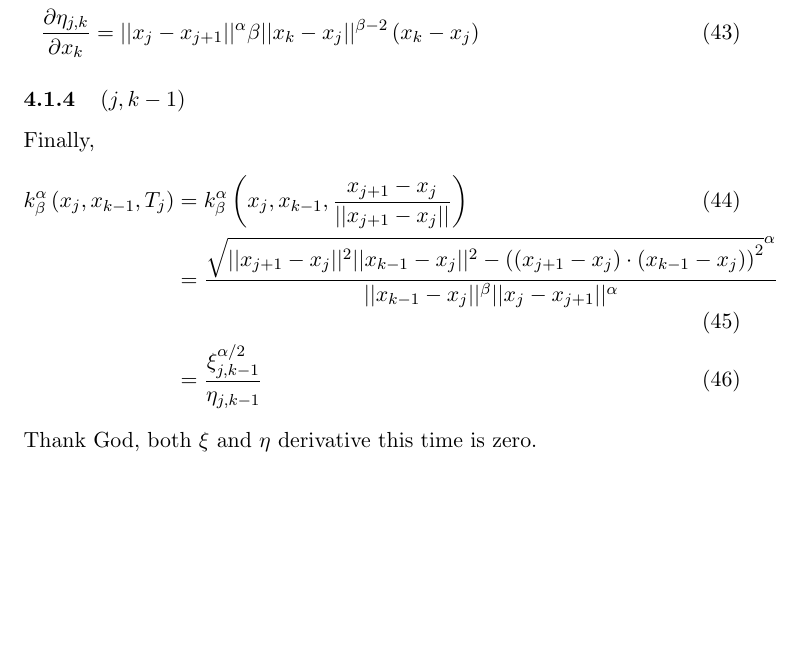
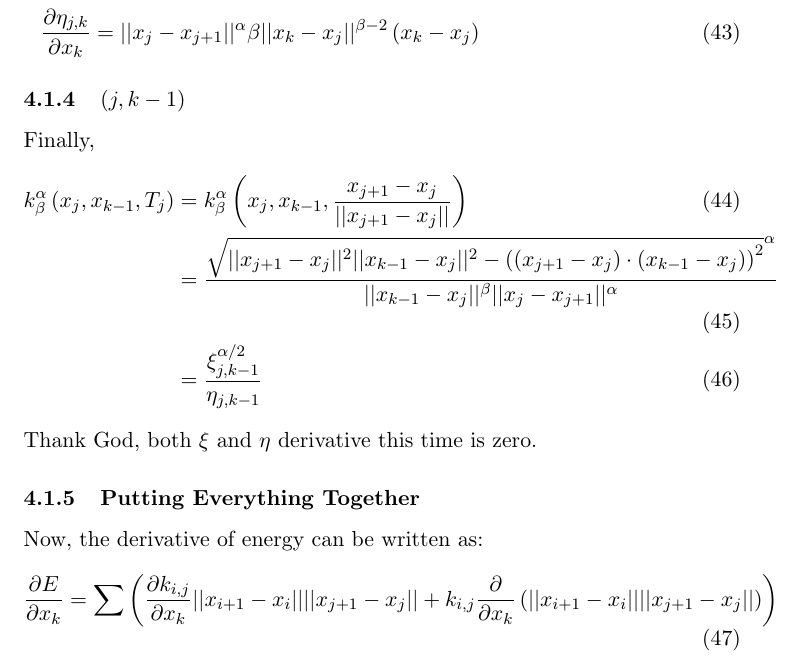
Before and after one commit to pauljoohyunkim/partC_Dissertation, a LaTeX CV (Notes/TexNotes/CurveRepulsion1/CurveRepulsion1.tex): part of page 8 of 8, cut so that both start at the same text, the shorter picture padded with empty space. Compiled offline with pdfLaTeX.

Commit message:
Derivative Full

```diff
--- a/Notes/TexNotes/CurveRepulsion1/CurveRepulsion1.tex
+++ b/Notes/TexNotes/CurveRepulsion1/CurveRepulsion1.tex
@@ -350,4 +350,9 @@ Finally,
 \end{align}
 Thank God, both $\xi$ and $\eta$ derivative this time is zero.
 
+\subsubsection{Putting Everything Together}
+Now, the derivative of energy can be written as:
+\begin{equation}
+    \frac{\partial E}{\partial x_k} = \sum \left( \frac{\partial k_{i,j}}{\partial x_k} \norm{x_{i+1} - x_i} \norm{x_{j+1} - x_j} + k_{i,j} \frac{\partial}{\partial x_k} \left( \norm{x_{i+1} - x_{i}} \norm{x_{j+1} - x_j} \right) \right)
+\end{equation}
 \end{document}
```
Also changed, not shown: Notes/TexNotes/CurveRepulsion1/CurveRepulsion1.pdf.
